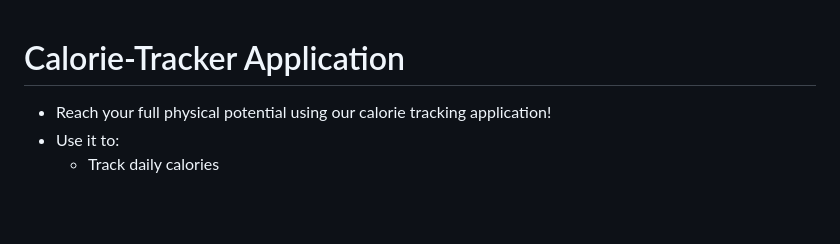
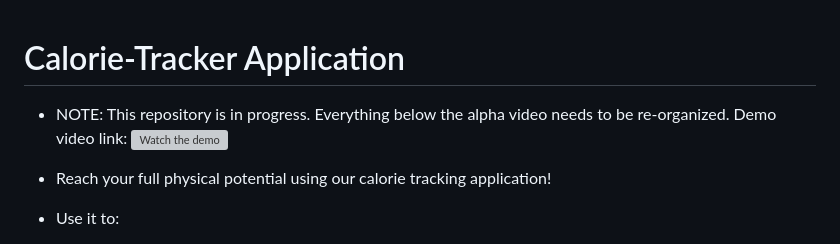
Before and after one commit to chrisbuild124/AI-Nutrition-Tracker, a Markdown page: README.md, the part around the change. Drawn GitHub-style; blank space fills up the shorter version; grey boxes are pictures that could not be loaded.

```diff
--- a/README.md
+++ b/README.md
@@ -1,4 +1,9 @@
 # Calorie-Tracker Application
+
+- NOTE: This repository is in progress. Everything below the alpha video needs to be re-organized.
+Demo video link:
+[![Watch the demo](https://img.youtube.com/vi/1QozKmgsmVU/maxresdefault.jpg)](https://www.youtube.com/watch?v=1QozKmgsmVU)
+
 - Reach your full physical potential using our calorie tracking application!
 - Use it to:
     - Track daily calories
```
